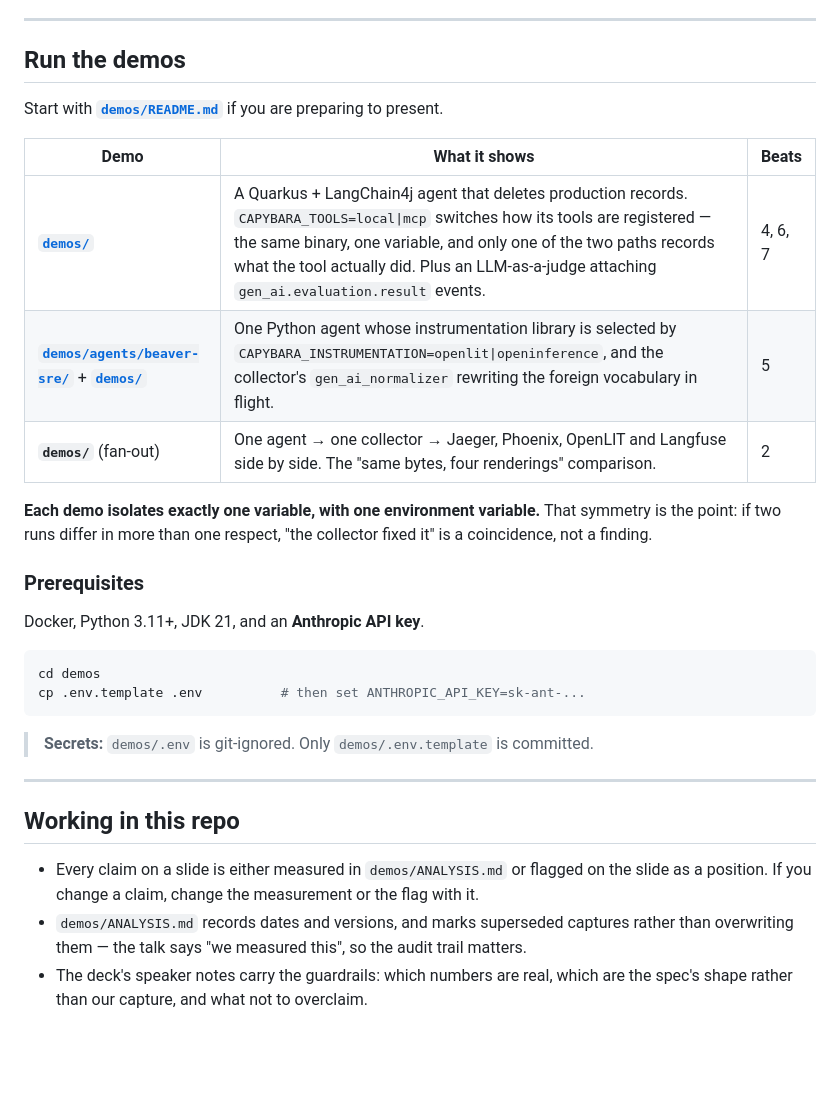
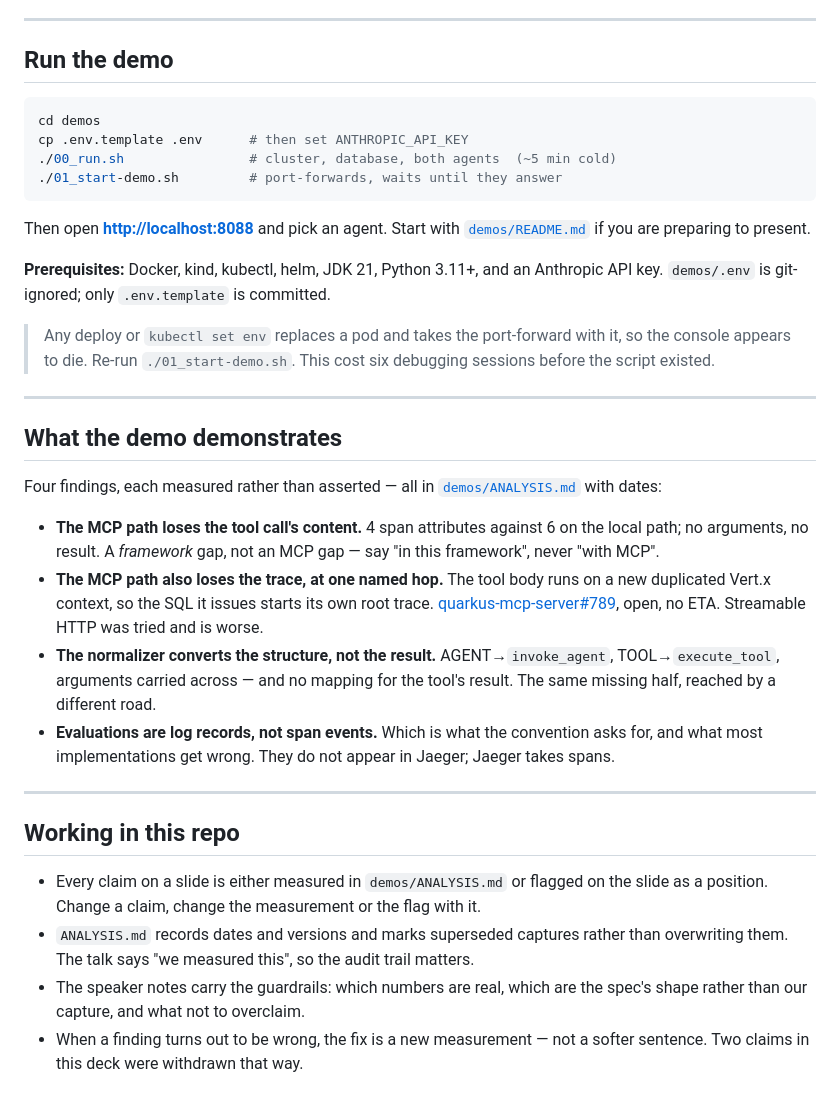
Before and after one commit to kaspernissen/your-agent-did-what, a Markdown page: README.md, the part around one of its changes. Drawn GitHub-style; blank space fills up the shorter version.

````diff
--- a/README.md
+++ b/README.md
@@ -57,38 +81,54 @@ placement and layout budgets are on the author. See
 
 ---
 
-## Run the demos
-
-Start with **[`demos/README.md`](demos/README.md)** if you are preparing to present.
-
-| Demo | What it shows | Beats |
-|---|---|---|
-| **[`demos/`](demos/)** | A Quarkus + LangChain4j agent that deletes production records. `CAPYBARA_TOOLS=local\|mcp` switches how its tools are registered — the same binary, one variable, and only one of the two paths records what the tool actually did. Plus an LLM-as-a-judge attaching `gen_ai.evaluation.result` events. | 4, 6, 7 |
-| **[`demos/agents/beaver-sre/`](demos/agents/beaver-sre/)** + **[`demos/`](demos/)** | One Python agent whose instrumentation library is selected by `CAPYBARA_INSTRUMENTATION=openlit\|openinference`, and the collector's `gen_ai_normalizer` rewriting the foreign vocabulary in flight. | 5 |
-| **`demos/`** (fan-out) | One agent → one collector → Jaeger, Phoenix, OpenLIT and Langfuse side by side. The "same bytes, four renderings" comparison. | 2 |
-
-**Each demo isolates exactly one variable, with one environment variable.** That symmetry
-is the point: if two runs differ in more than one respect, "the collector fixed it" is a
-coincidence, not a finding.
-
-### Prerequisites
-
-Docker, Python 3.11+, JDK 21, and an **Anthropic API key**.
+## Run the demo
 
 ```bash
 cd demos
-cp .env.template .env          # then set ANTHROPIC_API_KEY=sk-ant-...
+cp .env.template .env      # then set ANTHROPIC_API_KEY
+./00_run.sh                # cluster, database, both agents  (~5 min cold)
+./01_start-demo.sh         # port-forwards, waits until they answer
 ```
 
-> **Secrets:** `demos/.env` is git-ignored. Only `demos/.env.template` is committed.
+Then open **<http://localhost:8088>** and pick an agent. Start with
+[`demos/README.md`](demos/README.md) if you are preparing to present.
+
+**Prerequisites:** Docker, kind, kubectl, helm, JDK 21, Python 3.11+, and an Anthropic API
+key. `demos/.env` is git-ignored; only `.env.template` is committed.
+
+> Any deploy or `kubectl set env` replaces a pod and takes the port-forward with it, so the
+> console appears to die. Re-run `./01_start-demo.sh`. This cost six debugging sessions
+> before the script existed.
+
+---
+
+## What the demo demonstrates
+
+Four findings, each measured rather than asserted — all in
+[`demos/ANALYSIS.md`](demos/ANALYSIS.md) with dates:
+
+- **The MCP path loses the tool call's content.** 4 span attributes against 6 on the local
+  path; no arguments, no result. A *framework* gap, not an MCP gap — say "in this
+  framework", never "with MCP".
+- **The MCP path also loses the trace, at one named hop.** The tool body runs on a new
+  duplicated Vert.x context, so the SQL it issues starts its own root trace.
+  [quarkus-mcp-server#789](https://github.com/quarkiverse/quarkus-mcp-server/issues/789),
+  open, no ETA. Streamable HTTP was tried and is worse.
+- **The normalizer converts the structure, not the result.** AGENT→`invoke_agent`,
+  TOOL→`execute_tool`, arguments carried across — and no mapping for the tool's result. The
+  same missing half, reached by a different road.
+- **Evaluations are log records, not span events.** Which is what the convention asks for,
+  and what most implementations get wrong. They do not appear in Jaeger; Jaeger takes spans.
 
 ---
 
 ## Working in this repo
 
 - Every claim on a slide is either measured in `demos/ANALYSIS.md` or flagged on the slide
-  as a position. If you change a claim, change the measurement or the flag with it.
-- `demos/ANALYSIS.md` records dates and versions, and marks superseded captures rather than
-  overwriting them — the talk says "we measured this", so the audit trail matters.
-- The deck's speaker notes carry the guardrails: which numbers are real, which are the
-  spec's shape rather than our capture, and what not to overclaim.
+  as a position. Change a claim, change the measurement or the flag with it.
+- `ANALYSIS.md` records dates and versions and marks superseded captures rather than
+  overwriting them. The talk says "we measured this", so the audit trail matters.
+- The speaker notes carry the guardrails: which numbers are real, which are the spec's shape
+  rather than our capture, and what not to overclaim.
+- When a finding turns out to be wrong, the fix is a new measurement — not a softer
+  sentence. Two claims in this deck were withdrawn that way.
````
Also changed, not shown: other parts of README.md (+44 -20 lines).
